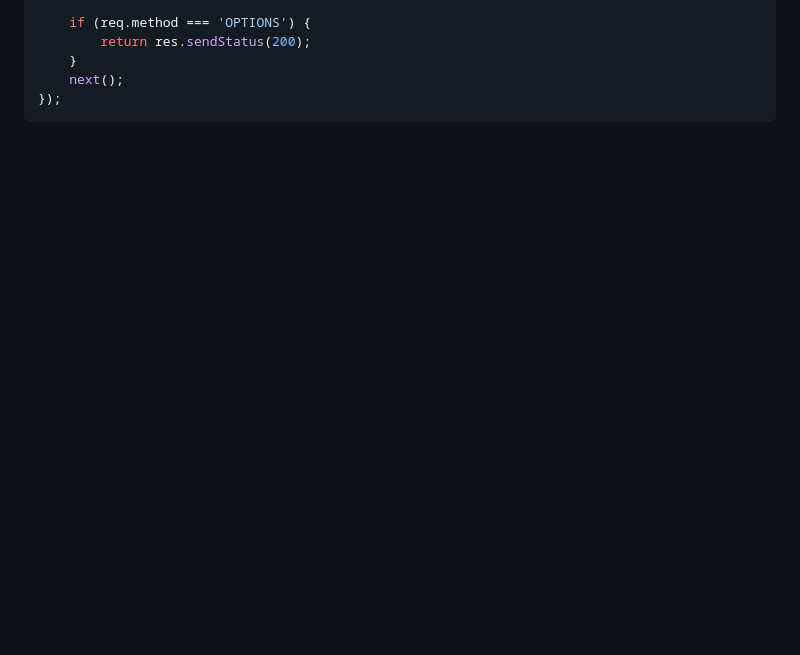
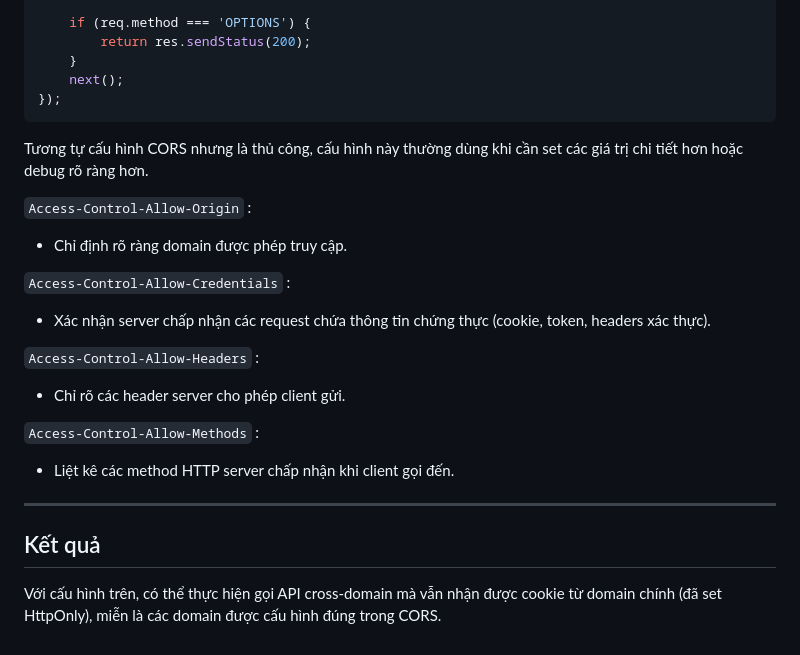
Before and after one commit to dungNHVhust/Demo_fetch_cross_origin, a Markdown page: README.md, the part around one of its changes. GitHub-like rendering; blank space fills up the shorter version.

````diff
--- a/README.md
+++ b/README.md
@@ -123,3 +181,27 @@ app.use((req, res, next) => {
     next();
 });
 ```
+Tương tự cấu hình CORS nhưng là thủ công, cấu hình này thường dùng khi cần set các giá trị chi tiết hơn hoặc debug rõ ràng hơn.
+
+`Access-Control-Allow-Origin` :
+
+- Chỉ định rõ ràng domain được phép truy cập.
+
+`Access-Control-Allow-Credentials` :
+
+- Xác nhận server chấp nhận các request chứa thông tin chứng thực (cookie, token, headers xác thực).
+
+`Access-Control-Allow-Headers` :
+
+- Chỉ rõ các header server cho phép client gửi.
+
+`Access-Control-Allow-Methods` :
+
+- Liệt kê các method HTTP server chấp nhận khi client gọi đến.
+
+
+---
+
+## Kết quả
+
+Với cấu hình trên, có thể thực hiện gọi API cross-domain mà vẫn nhận được cookie từ domain chính (đã set HttpOnly), miễn là các domain được cấu hình đúng trong CORS.
````
Also changed, not shown: other parts of README.md (+125 -67 lines).
